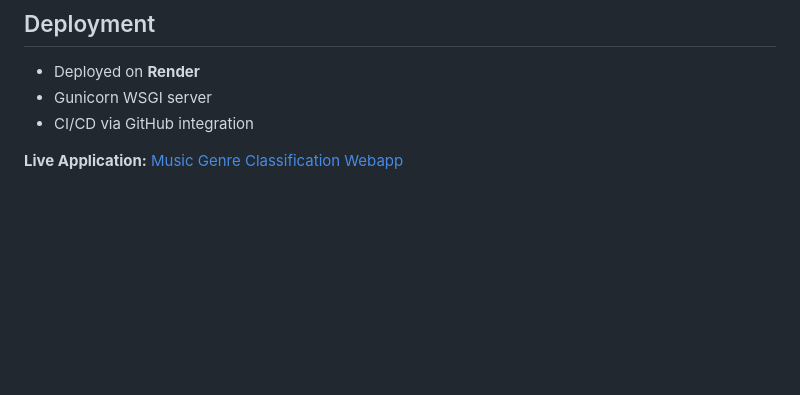
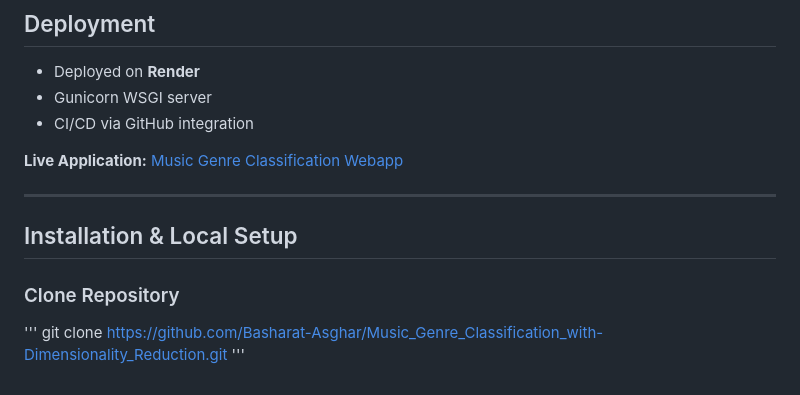
Before and after one commit to Basharat-Asghar/Music_Genre_Classification_with-Dimensionality_Reduction, a Markdown page: README.md, the part around the change. Rendered like a GitHub page; blank space fills up the shorter version.

```diff
--- a/README.md
+++ b/README.md
@@ -97,3 +97,11 @@ The challenge lies in handling **high-dimensional, correlated audio features** w
 
 **Live Application:**
 [Music Genre Classification Webapp](https://music-genre-prediction-wft4.onrender.com)
+
+---
+
+## Installation & Local Setup
+### Clone Repository
+'''
+git clone https://github.com/Basharat-Asghar/Music_Genre_Classification_with-Dimensionality_Reduction.git
+'''
```
